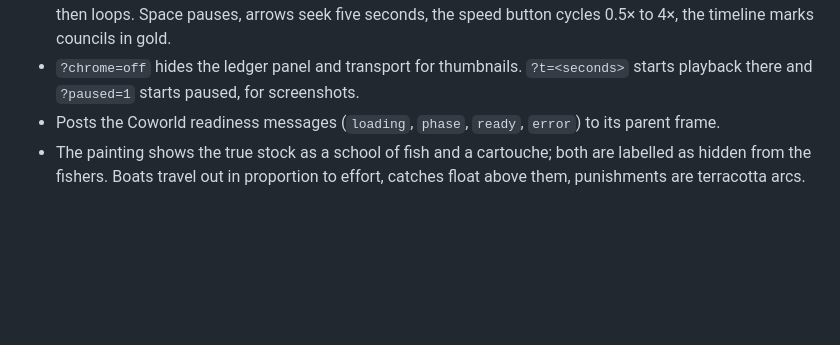
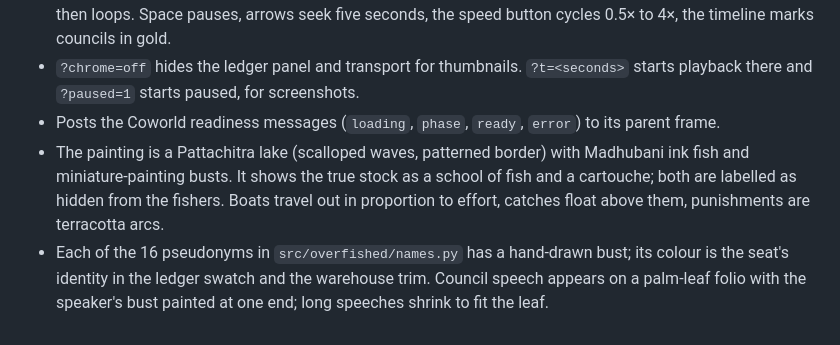
Before and after one commit to Metta-AI/coworld-overfished, a Markdown page: docs/GLOBAL.md, the part around the change. Drawn GitHub-style; blank space fills up the shorter version.

Commit message:
docs: describe the restyled viewer
Co-Authored-By: Claude Fable 5.1 <noreply@anthropic.com>

```diff
--- a/docs/GLOBAL.md
+++ b/docs/GLOBAL.md
@@ -71,5 +71,10 @@ an `llm` block with call and token counts.
 - `?chrome=off` hides the ledger panel and transport for thumbnails. `?t=<seconds>` starts playback there and
   `?paused=1` starts paused, for screenshots.
 - Posts the Coworld readiness messages (`loading`, `phase`, `ready`, `error`) to its parent frame.
-- The painting shows the true stock as a school of fish and a cartouche; both are labelled as hidden from the
-  fishers. Boats travel out in proportion to effort, catches float above them, punishments are terracotta arcs.
+- The painting is a Pattachitra lake (scalloped waves, patterned border) with Madhubani ink fish and
+  miniature-painting busts. It shows the true stock as a school of fish and a cartouche; both are labelled as
+  hidden from the fishers. Boats travel out in proportion to effort, catches float above them, punishments are
+  terracotta arcs.
+- Each of the 16 pseudonyms in `src/overfished/names.py` has a hand-drawn bust; its colour is the seat's identity
+  in the ledger swatch and the warehouse trim. Council speech appears on a palm-leaf folio with the speaker's
+  bust painted at one end; long speeches shrink to fit the leaf.
```
